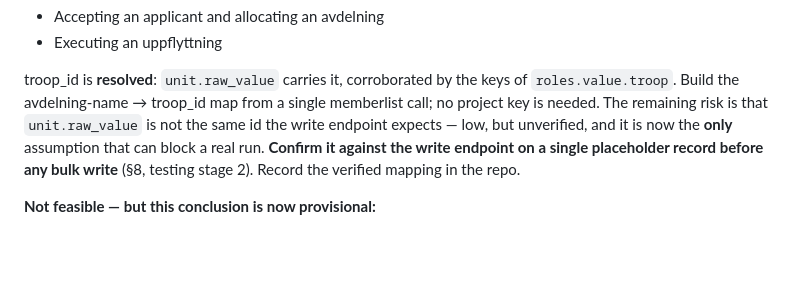
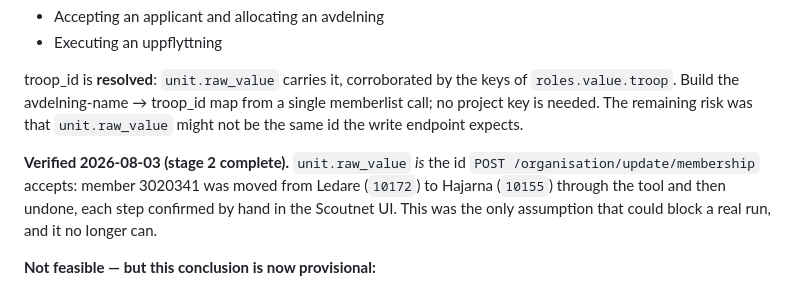
Before and after one commit to mufflon/scoutnet-membership-manager, a Markdown page: CLAUDE.md, the part around the change. Rendered like a GitHub page; blank space fills up the shorter version.

```diff
--- a/CLAUDE.md
+++ b/CLAUDE.md
@@ -371,11 +371,14 @@ How the read client calls the API, learned from live use (§6 modes still apply)
 
 troop_id is **resolved**: `unit.raw_value` carries it, corroborated by the keys
 of `roles.value.troop`. Build the avdelning-name → troop_id map from a single
-memberlist call; no project key is needed. The remaining risk is that
-`unit.raw_value` is not the same id the write endpoint expects — low, but
-unverified, and it is now the **only** assumption that can block a real run.
-**Confirm it against the write endpoint on a single placeholder record before
-any bulk write** (§8, testing stage 2). Record the verified mapping in the repo.
+memberlist call; no project key is needed. The remaining risk was that
+`unit.raw_value` might not be the same id the write endpoint expects.
+
+**Verified 2026-08-03 (stage 2 complete).** `unit.raw_value` *is* the id
+`POST /organisation/update/membership` accepts: member 3020341 was moved from
+Ledare (`10172`) to Hajarna (`10155`) through the tool and then undone, each step
+confirmed by hand in the Scoutnet UI. This was the only assumption that could
+block a real run, and it no longer can.
 
 **Not feasible — but this conclusion is now provisional:**
 - Cross-checking members against reported activities
```
Also changed, not shown: docs/HANDOVER.md (added, +70 -0 lines).
